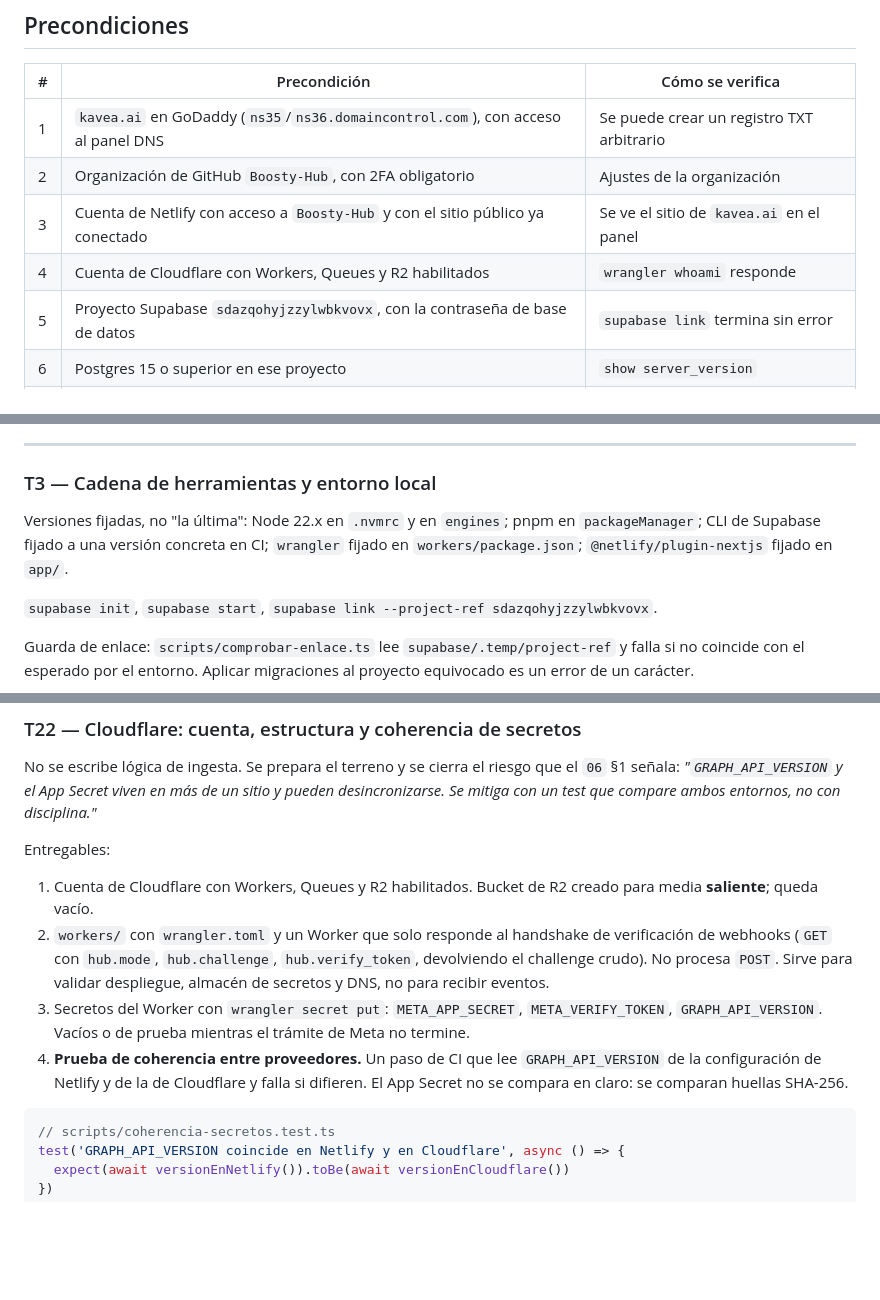
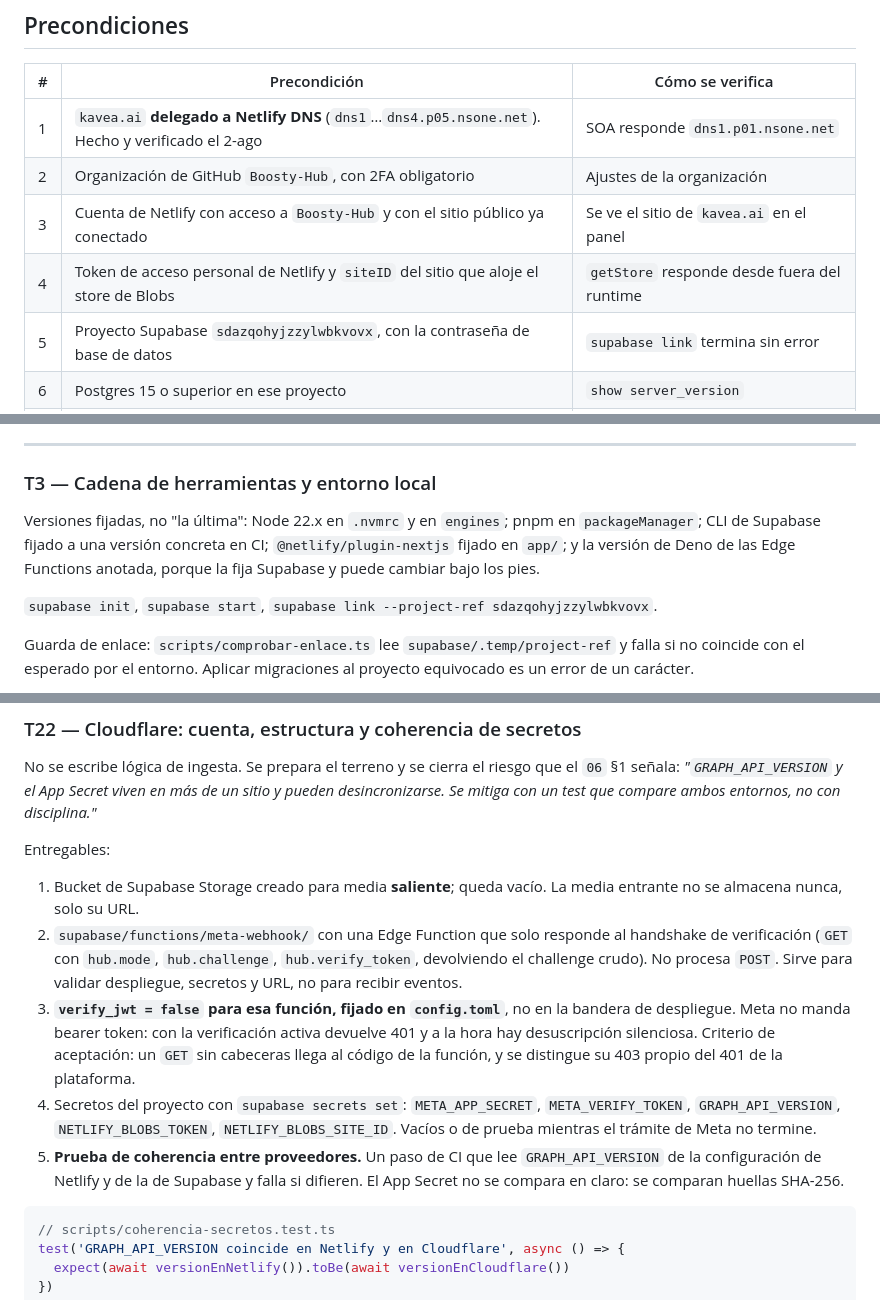
Before and after one commit to Boosty-Hub/kavea, a Markdown page: docs/fases/00-fase-cimientos.md, 3 parts joined by grey strips. GitHub-like rendering; blank space fills up the shorter version.

Commit message:
Alinea la fase 0 con la arquitectura de dos proveedores
Precondiciones, entregables y estructura del monorepo sin Cloudflare. El
esqueleto del receptor pasa a supabase/functions con verify_jwt=false en
config.toml, y los secretos a supabase secrets set. Referencias cruzadas
obsoletas entre fases marcadas como resueltas.

Co-Authored-By: Claude Opus 5 (1M context) <noreply@anthropic.com>

````diff
--- a/docs/fases/00-fase-cimientos.md
+++ b/docs/fases/00-fase-cimientos.md
@@ -70,10 +70,10 @@ ingesta.
 
 | # | Precondición | Cómo se verifica |
 |---|---|---|
-| 1 | `kavea.ai` en GoDaddy (`ns35`/`ns36.domaincontrol.com`), con acceso al panel DNS | Se puede crear un registro TXT arbitrario |
+| 1 | `kavea.ai` **delegado a Netlify DNS** (`dns1`…`dns4.p05.nsone.net`). Hecho y verificado el 2-ago | SOA responde `dns1.p01.nsone.net` |
 | 2 | Organización de GitHub `Boosty-Hub`, con 2FA obligatorio | Ajustes de la organización |
 | 3 | Cuenta de Netlify con acceso a `Boosty-Hub` y con el sitio público ya conectado | Se ve el sitio de `kavea.ai` en el panel |
-| 4 | Cuenta de Cloudflare con Workers, Queues y R2 habilitados | `wrangler whoami` responde |
+| 4 | Token de acceso personal de Netlify y `siteID` del sitio que aloje el store de Blobs | `getStore` responde desde fuera del runtime |
 | 5 | Proyecto Supabase `sdazqohyjzzylwbkvovx`, con la contraseña de base de datos | `supabase link` termina sin error |
 | 6 | Postgres 15 o superior en ese proyecto | `show server_version` |
 | 7 | Docker en marcha en local | `docker ps` responde |
@@ -316,8 +316,9 @@ contenido que antes de la operación.
 ### T3 — Cadena de herramientas y entorno local
 
 Versiones fijadas, no "la última": Node 22.x en `.nvmrc` y en `engines`; pnpm en
-`packageManager`; CLI de Supabase fijado a una versión concreta en CI; `wrangler` fijado en
-`workers/package.json`; `@netlify/plugin-nextjs` fijado en `app/`.
+`packageManager`; CLI de Supabase fijado a una versión concreta en CI;
+`@netlify/plugin-nextjs` fijado en `app/`; y la versión de Deno de las Edge Functions anotada,
+porque la fija Supabase y puede cambiar bajo los pies.
 
 `supabase init`, `supabase start`, `supabase link --project-ref sdazqohyjzzylwbkvovx`.
 
@@ -1687,16 +1688,21 @@ desincronizarse. Se mitiga con un test que compare ambos entornos, no con discip
 
 Entregables:
 
-1. Cuenta de Cloudflare con Workers, Queues y R2 habilitados. Bucket de R2 creado para media
-   **saliente**; queda vacío.
-2. `workers/` con `wrangler.toml` y un Worker que solo responde al handshake de verificación de
-   webhooks (`GET` con `hub.mode`, `hub.challenge`, `hub.verify_token`, devolviendo el
-   challenge crudo). No procesa `POST`. Sirve para validar despliegue, almacén de secretos y
-   DNS, no para recibir eventos.
-3. Secretos del Worker con `wrangler secret put`: `META_APP_SECRET`, `META_VERIFY_TOKEN`,
-   `GRAPH_API_VERSION`. Vacíos o de prueba mientras el trámite de Meta no termine.
-4. **Prueba de coherencia entre proveedores.** Un paso de CI que lee `GRAPH_API_VERSION` de la
-   configuración de Netlify y de la de Cloudflare y falla si difieren. El App Secret no se
+1. Bucket de Supabase Storage creado para media **saliente**; queda vacío. La media entrante
+   no se almacena nunca, solo su URL.
+2. `supabase/functions/meta-webhook/` con una Edge Function que solo responde al handshake de
+   verificación (`GET` con `hub.mode`, `hub.challenge`, `hub.verify_token`, devolviendo el
+   challenge crudo). No procesa `POST`. Sirve para validar despliegue, secretos y URL, no para
+   recibir eventos.
+3. **`verify_jwt = false` para esa función, fijado en `config.toml`**, no en la bandera de
+   despliegue. Meta no manda bearer token: con la verificación activa devuelve 401 y a la hora
+   hay desuscripción silenciosa. Criterio de aceptación: un `GET` sin cabeceras llega al código
+   de la función, y se distingue su 403 propio del 401 de la plataforma.
+4. Secretos del proyecto con `supabase secrets set`: `META_APP_SECRET`, `META_VERIFY_TOKEN`,
+   `GRAPH_API_VERSION`, `NETLIFY_BLOBS_TOKEN`, `NETLIFY_BLOBS_SITE_ID`. Vacíos o de prueba
+   mientras el trámite de Meta no termine.
+5. **Prueba de coherencia entre proveedores.** Un paso de CI que lee `GRAPH_API_VERSION` de la
+   configuración de Netlify y de la de Supabase y falla si difieren. El App Secret no se
    compara en claro: se comparan huellas SHA-256.
 
 ```ts
````
Also changed, not shown: other parts of docs/fases/00-fase-cimientos.md (+1 -1 lines), docs/fases/02-fase-normalizacion.md (+7 -6 lines).
